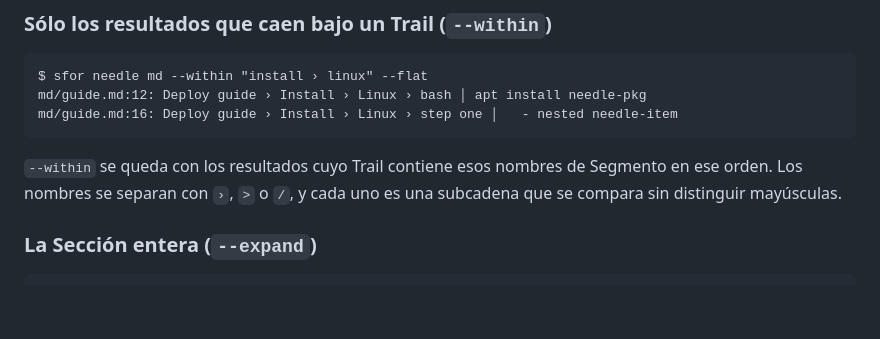
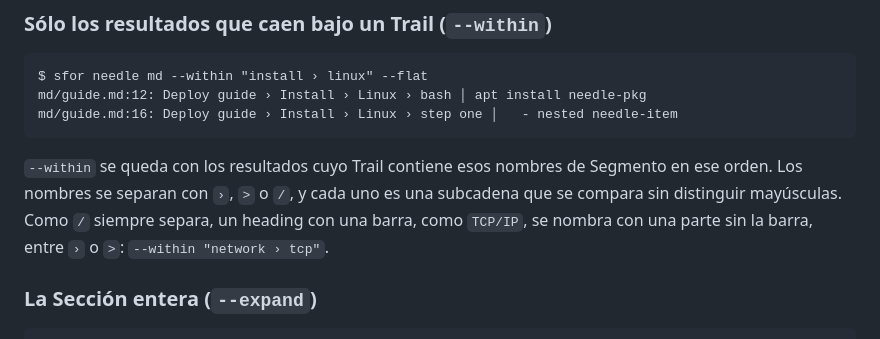
Before and after one commit to neitanod/searchfor, a Markdown page: README.es.md, the part around the change. Drawn GitHub-style; blank space fills up the shorter version.

```diff
--- a/README.es.md
+++ b/README.es.md
@@ -84,7 +84,8 @@ md/guide.md:16: Deploy guide › Install › Linux › step one │   - nested n
 
 `--within` se queda con los resultados cuyo Trail contiene esos nombres de Segmento en ese
 orden. Los nombres se separan con `›`, `>` o `/`, y cada uno es una subcadena que se compara
-sin distinguir mayúsculas.
+sin distinguir mayúsculas. Como `/` siempre separa, un heading con una barra, como `TCP/IP`,
+se nombra con una parte sin la barra, entre `›` o `>`: `--within "network › tcp"`.
 
 ### La Sección entera (`--expand`)
 
```
Also changed, not shown: README.md (+3 -1 lines).
